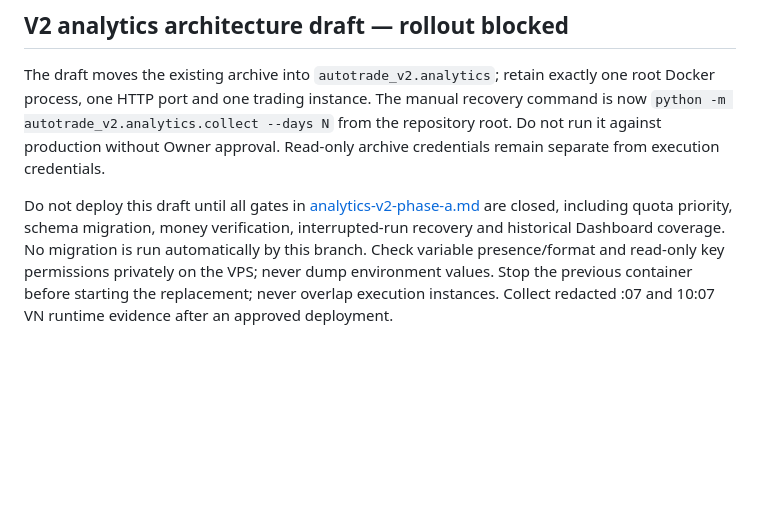
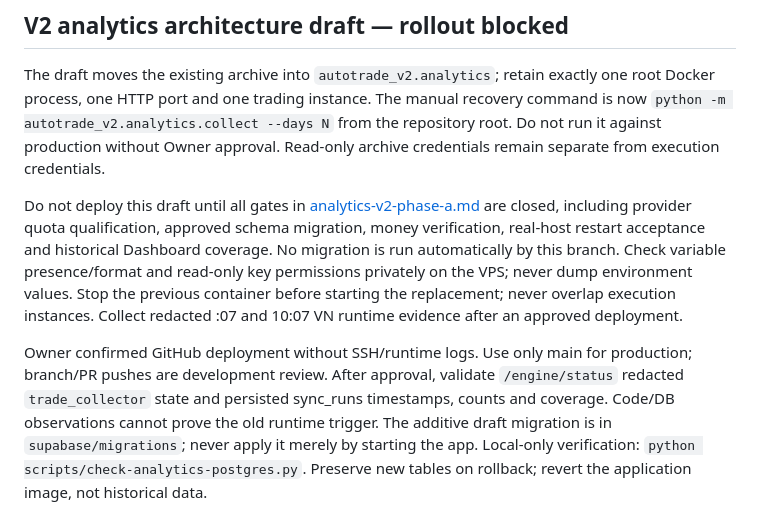
Before and after one commit to trungtn87/autoTrade, a Markdown page: docs/DEPLOYMENT.md, the part around the change. Drawn GitHub-style; blank space fills up the shorter version.

Commit message:
docs: record GitHub-only hosting and verified analytics safety checks

```diff
--- a/docs/DEPLOYMENT.md
+++ b/docs/DEPLOYMENT.md
@@ -111,10 +111,18 @@ the repository root. Do not run it against production without Owner approval.
 Read-only archive credentials remain separate from execution credentials.
 
 Do not deploy this draft until all gates in
-[analytics-v2-phase-a.md](analytics-v2-phase-a.md) are closed, including quota
-priority, schema migration, money verification, interrupted-run recovery and
+[analytics-v2-phase-a.md](analytics-v2-phase-a.md) are closed, including provider quota
+qualification, approved schema migration, money verification, real-host restart acceptance and
 historical Dashboard coverage. No migration is run automatically by this branch.
 Check variable presence/format and read-only key permissions privately on the VPS;
 never dump environment values. Stop the previous container before starting the
 replacement; never overlap execution instances. Collect redacted :07 and 10:07 VN
 runtime evidence after an approved deployment.
+
+Owner confirmed GitHub deployment without SSH/runtime logs. Use only main for
+production; branch/PR pushes are development review. After approval, validate
+`/engine/status` redacted `trade_collector` state and persisted sync_runs timestamps,
+counts and coverage. Code/DB observations cannot prove the old runtime trigger.
+The additive draft migration is in `supabase/migrations`; never apply it merely
+by starting the app. Local-only verification: `python scripts/check-analytics-postgres.py`.
+Preserve new tables on rollback; revert the application image, not historical data.
```
Also changed, not shown: docs/analytics-v2-phase-a.md (+74 -49 lines).
